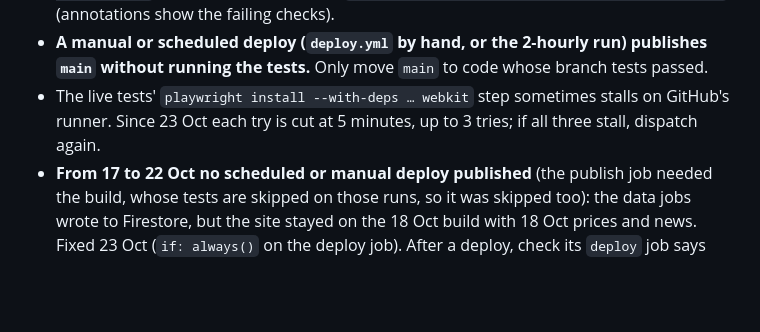
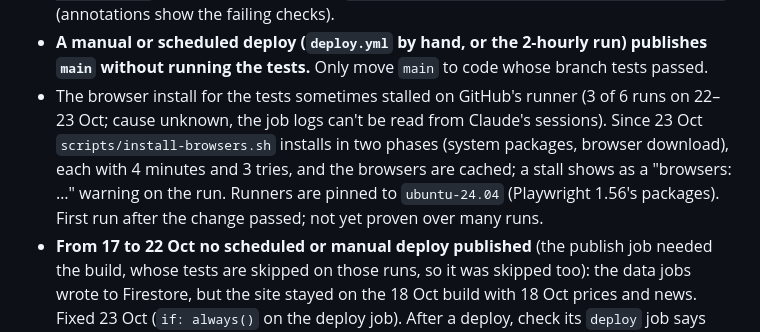
Before and after one commit to bigcapllco24-spec/pulse, a Markdown page: docs/HANDOFF.md, the part around one of its changes. Drawn GitHub-style; blank space fills up the shorter version.

Commit message:
docs: the browser install script
Co-Authored-By: Claude Opus 5.5 <noreply@anthropic.com>
Claude-Session: https://claude.ai/code/session_01FnDiBuAMKDtBVxddTX7pt2

```diff
--- a/docs/HANDOFF.md
+++ b/docs/HANDOFF.md
@@ -337,8 +337,11 @@ cd web && python3 -m http.server 8775 &      # for your own probes; check.sh sta
   result from `actions/workflows/tests.yml/runs?branch=<branch>` (annotations show the failing checks).
 - **A manual or scheduled deploy (`deploy.yml` by hand, or the 2-hourly run) publishes `main` without running the
   tests.** Only move `main` to code whose branch tests passed.
-- The live tests' `playwright install --with-deps … webkit` step sometimes stalls on GitHub's runner. Since 23 Oct
-  each try is cut at 5 minutes, up to 3 tries; if all three stall, dispatch again.
+- The browser install for the tests sometimes stalled on GitHub's runner (3 of 6 runs on 22–23 Oct; cause unknown,
+  the job logs can't be read from Claude's sessions). Since 23 Oct `scripts/install-browsers.sh` installs in two
+  phases (system packages, browser download), each with 4 minutes and 3 tries, and the browsers are cached; a stall
+  shows as a "browsers: …" warning on the run. Runners are pinned to `ubuntu-24.04` (Playwright 1.56's packages).
+  First run after the change passed; not yet proven over many runs.
 - **From 17 to 22 Oct no scheduled or manual deploy published** (the publish job needed the build, whose tests are
   skipped on those runs, so it was skipped too): the data jobs wrote to Firestore, but the site stayed on the 18 Oct
   build with 18 Oct prices and news. Fixed 23 Oct (`if: always()` on the deploy job). After a deploy, check its
```
Also changed, not shown: other parts of docs/HANDOFF.md (+1 -1 lines), docs/BACKLOG.md (+1 -1 lines).
